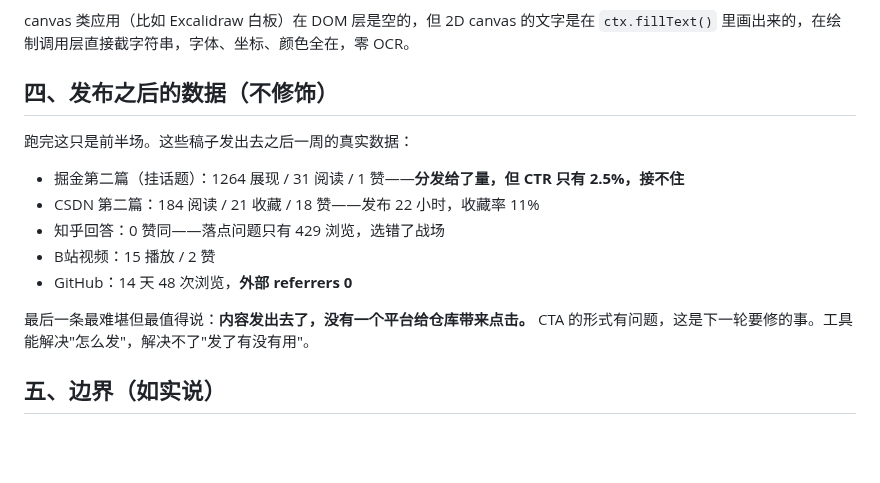
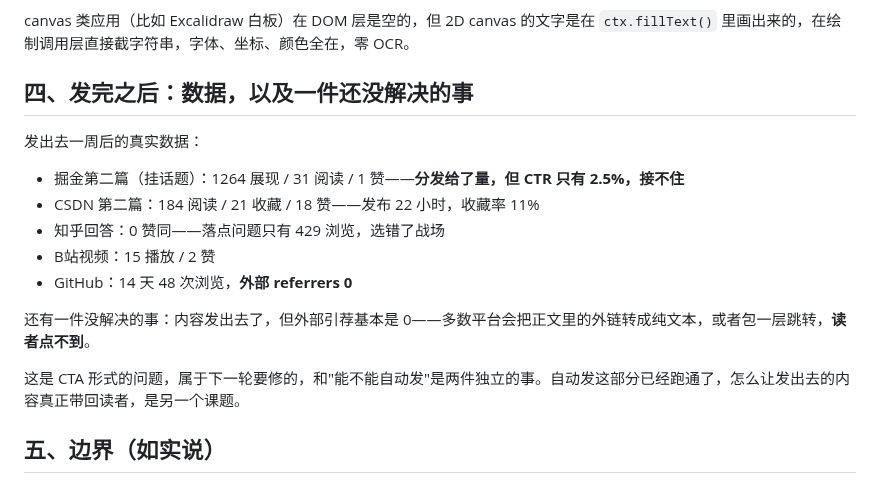
Before and after one commit to Glittering/ai-browser, a Markdown page: docs/marketing/COPY_JUEJIN3.md, the part around one of its changes. Drawn GitHub-style; blank space fills up the shorter version.

```diff
--- a/docs/marketing/COPY_JUEJIN3.md
+++ b/docs/marketing/COPY_JUEJIN3.md
@@ -107,9 +87,9 @@
 
 canvas 类应用（比如 Excalidraw 白板）在 DOM 层是空的，但 2D canvas 的文字是在 `ctx.fillText()` 里画出来的，在绘制调用层直接截字符串，字体、坐标、颜色全在，零 OCR。
 
-## 四、发布之后的数据（不修饰）
+## 四、发完之后：数据，以及一件还没解决的事
 
-跑完这只是前半场。这些稿子发出去之后一周的真实数据：
+发出去一周后的真实数据：
 
 - 掘金第二篇（挂话题）：1264 展现 / 31 阅读 / 1 赞——**分发给了量，但 CTR 只有 2.5%，接不住**
 - CSDN 第二篇：184 阅读 / 21 收藏 / 18 赞——发布 22 小时，收藏率 11%
@@ -117,7 +97,9 @@ canvas 类应用（比如 Excalidraw 白板）在 DOM 层是空的，但 2D canv
 - B站视频：15 播放 / 2 赞
 - GitHub：14 天 48 次浏览，**外部 referrers 0**
 
-最后一条最难堪但最值得说：**内容发出去了，没有一个平台给仓库带来点击。** CTA 的形式有问题，这是下一轮要修的事。工具能解决"怎么发"，解决不了"发了有没有用"。
+还有一件没解决的事：内容发出去了，但外部引荐基本是 0——多数平台会把正文里的外链转成纯文本，或者包一层跳转，**读者点不到**。
+
+这是 CTA 形式的问题，属于下一轮要修的，和"能不能自动发"是两件独立的事。自动发这部分已经跑通了，怎么让发出去的内容真正带回读者，是另一个课题。
 
 ## 五、边界（如实说）
 
```
Also changed, not shown: other parts of docs/marketing/COPY_JUEJIN3.md (+20 -40 lines), docs/marketing/PER_PLATFORM_PLAYBOOK.md (+4 -2 lines).
